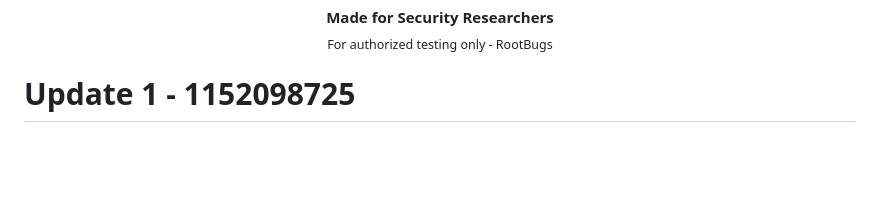
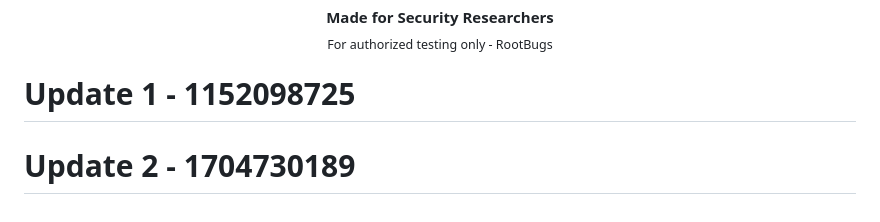
Before and after one commit to RootBugs/TEMP_BYPASS, a Markdown page: README.md, the part around the change. Drawn GitHub-style; blank space fills up the shorter version.

```diff
--- a/README.md
+++ b/README.md
@@ -505,3 +505,5 @@ This tool is provided **for authorized security testing and educational purposes
 <!-- // batch: add_constant — getBatch -->
 
 # Update 1 - 1152098725
+
+# Update 2 - 1704730189
```
